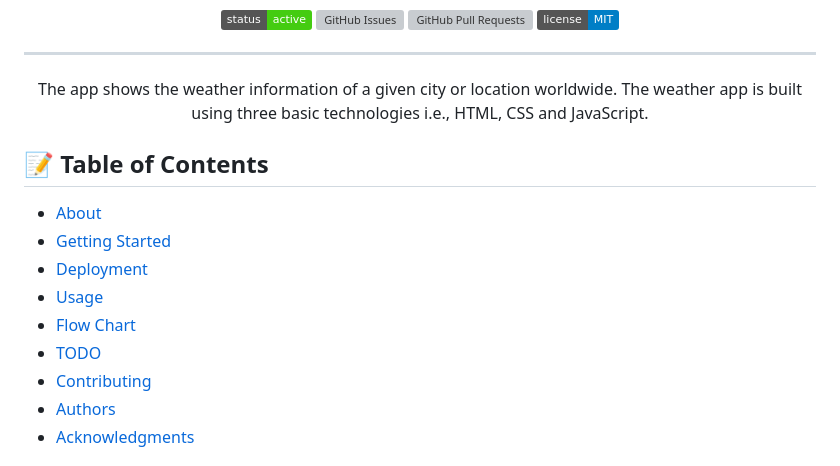
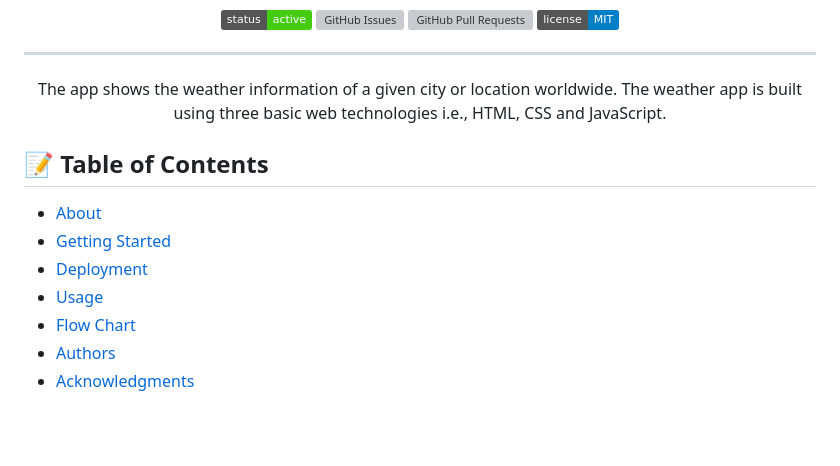
Before and after one commit to umesh-wagh/weather-app, a Markdown page: README.md, the part around the change. GitHub-like rendering; badges without logos; blank space fills up the shorter version; grey boxes are pictures that could not be loaded.

```diff
--- a/README.md
+++ b/README.md
@@ -23,7 +23,7 @@
 
 <p align="center">
   The app shows the weather information of a given city or location worldwide.
-  The weather app is built using three basic technologies i.e., HTML, CSS and JavaScript.
+  The weather app is built using three basic web technologies i.e., HTML, CSS and JavaScript.
     <br>
 </p>
 
@@ -33,8 +33,6 @@
 - [Deployment](#deployment)
 - [Usage](#usage)
 - [Flow Chart](#flowchart)
-- [TODO](../TODO.md)
-- [Contributing](../CONTRIBUTING.md)
 - [Authors](#authors)
 - [Acknowledgments](#acknowledgement)
 
```
